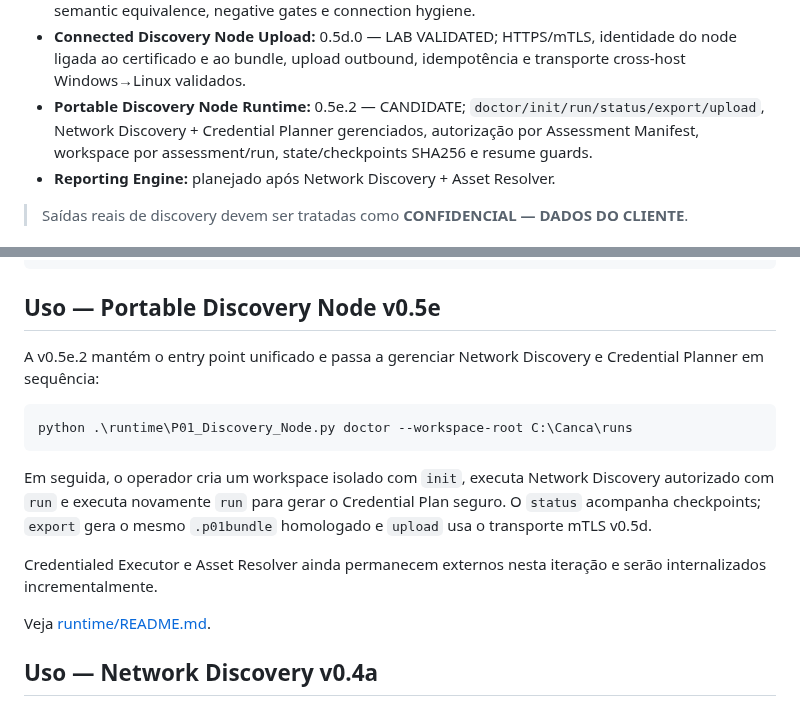
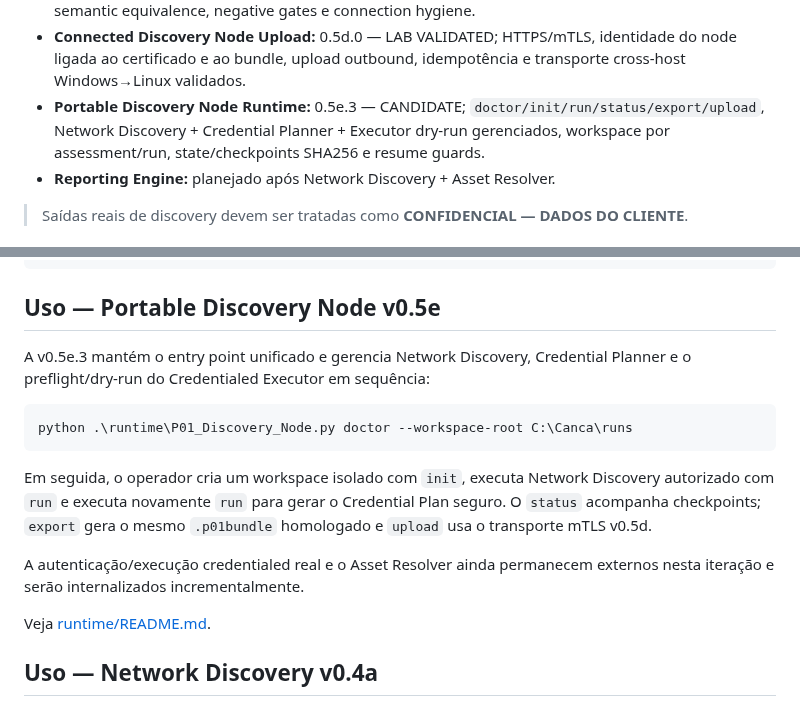
Before and after one commit to brunosfs-droid/orizonit-p01-discovery-framework, a Markdown page: README.md, 2 parts joined by grey strips. Rendered like a GitHub page.

Commit message:
docs: update portable runtime v0.5e.3

````diff
--- a/README.md
+++ b/README.md
@@ -34,7 +34,7 @@
 - **Offline Import:** 0.5b.0 — LAB VALIDATED; import idempotente, raw evidence preservation, receipt JSON/SHA256 e server-side Asset Resolver replay com semantic_match=true.
 - **Central Ingestion API:** 0.5c.1 — LAB VALIDATED; localhost ingestion, idempotência, status lookup, semantic equivalence, negative gates e connection hygiene.
 - **Connected Discovery Node Upload:** 0.5d.0 — LAB VALIDATED; HTTPS/mTLS, identidade do node ligada ao certificado e ao bundle, upload outbound, idempotência e transporte cross-host Windows→Linux validados.
-- **Portable Discovery Node Runtime:** 0.5e.2 — CANDIDATE; `doctor/init/run/status/export/upload`, Network Discovery + Credential Planner gerenciados, autorização por Assessment Manifest, workspace por assessment/run, state/checkpoints SHA256 e resume guards.
+- **Portable Discovery Node Runtime:** 0.5e.3 — CANDIDATE; `doctor/init/run/status/export/upload`, Network Discovery + Credential Planner + Executor dry-run gerenciados, workspace por assessment/run, state/checkpoints SHA256 e resume guards.
 - **Reporting Engine:** planejado após Network Discovery + Asset Resolver.
 
 > Saídas reais de discovery devem ser tratadas como **CONFIDENCIAL — DADOS DO CLIENTE**.
@@ -113,7 +113,7 @@ O scanner **descobre**. Os collectors **aprofundam**. O Asset Resolver **dedupli
 
 ## Uso — Portable Discovery Node v0.5e
 
-A v0.5e.2 mantém o entry point unificado e passa a gerenciar Network Discovery e Credential Planner em sequência:
+A v0.5e.3 mantém o entry point unificado e gerencia Network Discovery, Credential Planner e o preflight/dry-run do Credentialed Executor em sequência:
 
 ```powershell
 python .\runtime\P01_Discovery_Node.py doctor --workspace-root C:\Canca\runs
@@ -121,7 +121,7 @@ python .\runtime\P01_Discovery_Node.py doctor --workspace-root C:\Canca\runs
 
 Em seguida, o operador cria um workspace isolado com `init`, executa Network Discovery autorizado com `run` e executa novamente `run` para gerar o Credential Plan seguro. O `status` acompanha checkpoints; `export` gera o mesmo `.p01bundle` homologado e `upload` usa o transporte mTLS v0.5d.
 
-Credentialed Executor e Asset Resolver ainda permanecem externos nesta iteração e serão internalizados incrementalmente.
+A autenticação/execução credentialed real e o Asset Resolver ainda permanecem externos nesta iteração e serão internalizados incrementalmente.
 
 Veja [runtime/README.md](runtime/README.md).
 
````
